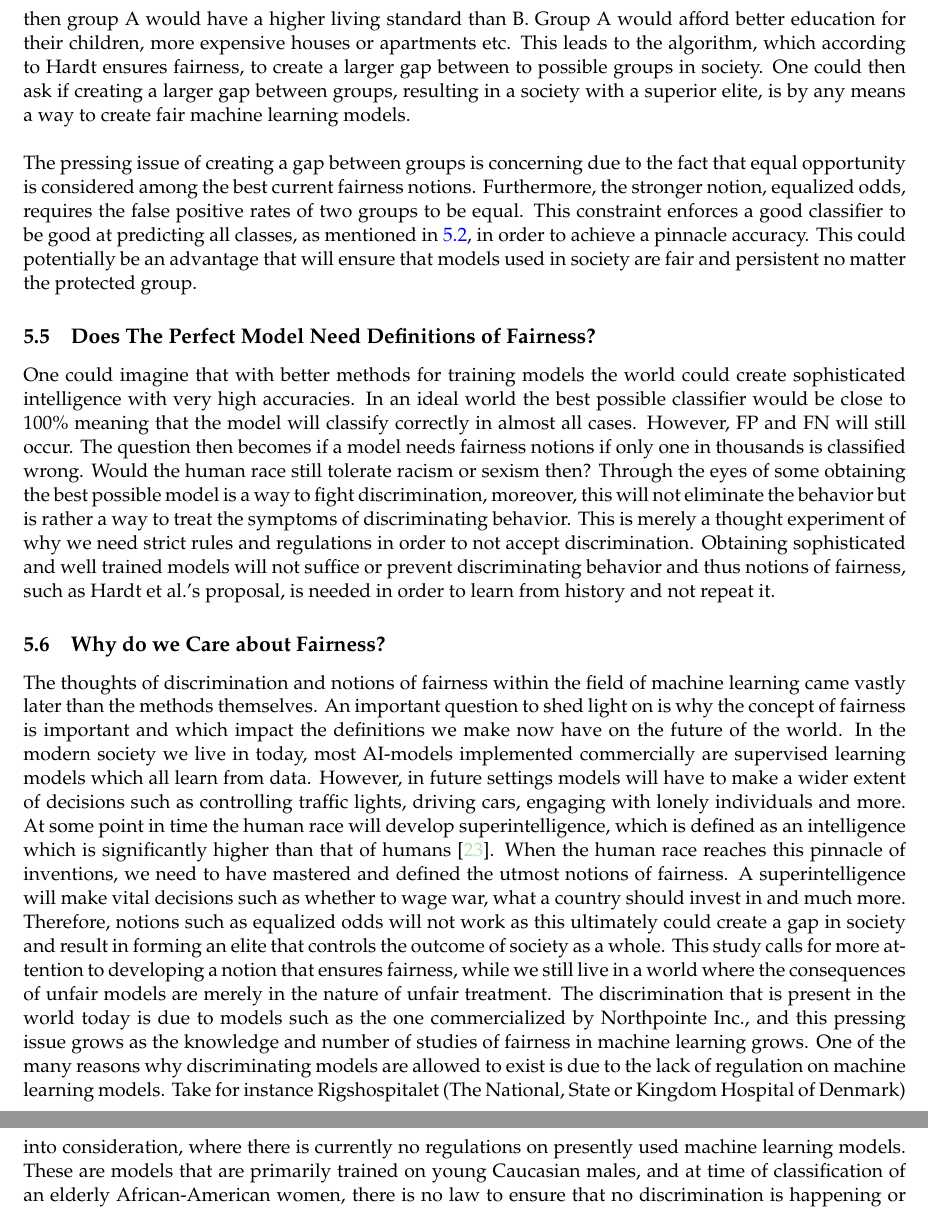
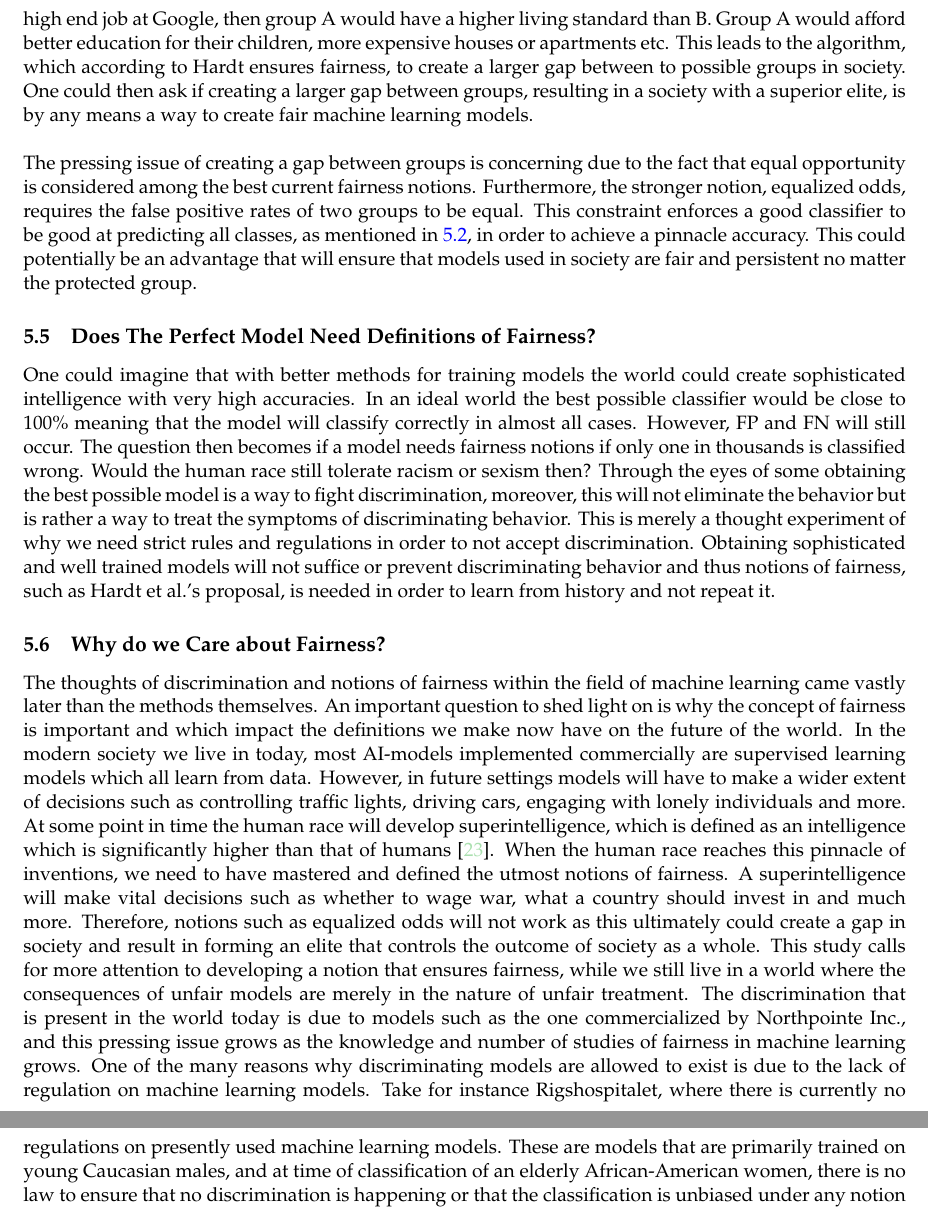
Before and after one commit to oskarwiese/fagprojekt, a LaTeX paper (report/Report.tex): two parts of pages 37 and 38 of 52, joined at a grey line, cut so that both start at the same text. Compiled offline with pdfLaTeX; a missing bibliography style is replaced by a similar one.

Commit message:
stadig en retter

```diff
--- a/report/Report.tex
+++ b/report/Report.tex
@@ -891,7 +891,7 @@ In \ref{fig:proirsage}, the relation between age (less than 25 and over) and the
 	Length time bias can also be present in ProPublica's screening to find out if people recidivated or not. ProPublica did a screening 2 years after the initial Northpointe analysis, which they used to show that the original COMPAS-algorithm is biased towards imprisoning African-Americans. However, this might be misleading, since many of the people in their screening could still potentially recidivate in the future. Therefore, our study also calls for followup screenings to further confirm the present potential bias. To confirm a bias is present, ideally, screenings after 4, 6, 8 and possibly more years in the future need to be performed in order to truly prove the misclassification of the protected groups by the COMPAS algorithm.
 
 	\subsection{Examination of Fairness Definitions}\label{examination_of_fairness_definitions}
-	The fairness definitions that have been implemented in this project can be seen in section \ref{bias_def}. These are definitions which are proposed by Mortiz Hardt et al. and this section will thoroughly discuss these. Equality of opportunity states that the true positive rate for all groups has to be equal. Consider a hiring algorithm designed to pick the best applicants for a certain job (a real life example of this is Amazon, which tried to create a job hiring algorithm, see an article by \href{https://www.reuters.com/article/us-amazon-com-jobs-automation-insight/amazon-scraps-secret-ai-recruiting-tool-that-showed-bias-against-women-idUSKCN1MK08G}{Reuters} for more information if desired. However, this is not relevant for this section). There are two groups, A \& B, of applicants which both consists of 100 people each. Furthermore, if $ 58 $ people in group A are qualified for the job, whereas $ 2 $ people in group B are qualified for the job, and both groups apply for the job. Then, equalized odds states if $ 30 $ people are to be hired then $ 29 $ people from group A should be hired whereas $ 1 $ from group B should be hired, in order for the algorithm to ensure equal opportunity \cite{towardsdata}. If this was a high end job at Google, then group A would have a higher living standard than B. Group A would afford better education for their children, more expensive houses or apartments etc. This leads to the algorithm, which according to Hardt ensures fairness, to create a larger gap between to possible groups in society. One could then ask if creating a larger gap between groups, resulting in a society with a superior elite, is by any means a way to create fair machine learning models. \newline
+	The fairness definitions that have been implemented in this project can be seen in section \ref{bias_def}. These are definitions which are proposed by Mortiz Hardt et al. and this section will thoroughly discuss these. Equality of opportunity states that the true positive rate for all groups has to be equal. Consider a hiring algorithm designed to pick the best applicants for a certain job \footnote{a real life example of this is Amazon, which tried to create a job hiring algorithm, see an article by \href{https://www.reuters.com/article/us-amazon-com-jobs-automation-insight/amazon-scraps-secret-ai-recruiting-tool-that-showed-bias-against-women-idUSKCN1MK08G}{Reuters} for more information if desired, however, this is not relevant for this section.}. There are two groups, A \& B, of applicants which both consists of 100 people each. Furthermore, if $ 58 $ people in group A are qualified for the job, whereas $ 2 $ people in group B are qualified for the job, and both groups apply for the job. Then, equalized odds states if $ 30 $ people are to be hired then $ 29 $ people from group A should be hired whereas $ 1 $ from group B should be hired, in order for the algorithm to ensure equal opportunity \cite{towardsdata}. If this was a high end job at Google, then group A would have a higher living standard than B. Group A would afford better education for their children, more expensive houses or apartments etc. This leads to the algorithm, which according to Hardt ensures fairness, to create a larger gap between to possible groups in society. One could then ask if creating a larger gap between groups, resulting in a society with a superior elite, is by any means a way to create fair machine learning models. \newline
 	\\
 	\noindent
 	The pressing issue of creating a gap between groups is concerning due to the fact that equal opportunity is considered among the best current fairness notions. Furthermore, the stronger notion, equalized odds, requires the false positive rates of two groups to be equal. This constraint enforces a good classifier to be good at predicting all classes, as mentioned in \ref{tradeoff}, in order to achieve a pinnacle accuracy. This could potentially be an advantage that will ensure that models used in society are fair and persistent no matter the protected group.
@@ -900,7 +900,8 @@ In \ref{fig:proirsage}, the relation between age (less than 25 and over) and the
 	One could imagine that with better methods for training models the world could create sophisticated intelligence with very high accuracies. In an ideal world the best possible classifier would be close to $ 100 \% $ meaning that the model will classify correctly in almost all cases. However, FP and FN will still occur. The question then becomes if a model needs fairness notions if only one in thousands is classified wrong. Would the human race still tolerate racism or sexism then? Through the eyes of some obtaining the best possible model is a way to fight discrimination, moreover, this will not eliminate the behavior but is rather a way to treat the symptoms of discriminating behavior. This is merely a thought experiment of why we need strict rules and regulations in order to not accept discrimination. Obtaining sophisticated and well trained models will not suffice or prevent discriminating behavior and thus notions of fairness, such as Hardt et al.'s proposal, is needed in order to learn from history and not repeat it.
 
 	\subsection{Why do we Care about Fairness?}\label{why_do_we_care}
-	The thoughts of discrimination and notions of fairness within the field of machine learning came vastly later than the methods themselves. An important question to shed light on is why the concept of fairness is important and which impact the definitions we make now have on the future of the world. In the modern society we live in today, most AI-models implemented commercially are supervised learning models which all learn from data. However, in future settings models will have to make a wider extent of decisions such as controlling traffic lights, driving cars, engaging with lonely individuals and more. At some point in time the human race will develop superintelligence, which is defined as an intelligence which is significantly higher than that of humans \cite{superint}. When the human race reaches this pinnacle of inventions, we need to have mastered and defined the utmost notions of fairness. A superintelligence will make vital decisions such as whether to wage war, what a country should invest in and much more. Therefore, notions such as equalized odds will not work as this ultimately could create a gap in society and result in forming an elite that controls the outcome of society as a whole. This study calls for more attention to developing a notion that ensures fairness, while we still live in a world where the consequences of unfair models are merely in the nature of unfair treatment. The discrimination that is present in the world today is due to models such as the one commercialized by Northpointe Inc., and this pressing issue grows as the knowledge and number of studies of fairness in machine learning grows. One of the many reasons why discriminating models are allowed to exist is due to the lack of regulation on machine learning models. Take for instance Rigshospitalet (The National, State or Kingdom Hospital of Denmark) into consideration, where there is currently no regulations on presently used  machine learning models. These are models that are primarily trained on young Caucasian males, and at time of classification of an elderly African-American women, there is no law to ensure that no discrimination is happening or that the classification is unbiased under any notion of fairness. The machine learning models used in the medical industry are only meant to be used as pointers that assist the educated doctor that has the final call. However, due to known cognitive biases such as anchoring, which can affect the outcome, this study calls for proper laws and regulation on the topic of commercialized machine learning models.
+	%TODO: Menneske er ikke større end menneske
+	The thoughts of discrimination and notions of fairness within the field of machine learning came vastly later than the methods themselves. An important question to shed light on is why the concept of fairness is important and which impact the definitions we make now have on the future of the world. In the modern society we live in today, most AI-models implemented commercially are supervised learning models which all learn from data. However, in future settings models will have to make a wider extent of decisions such as controlling traffic lights, driving cars, engaging with lonely individuals and more. At some point in time the human race will develop superintelligence, which is defined as an intelligence which is significantly higher than that of humans \cite{superint}. When the human race reaches this pinnacle of inventions, we need to have mastered and defined the utmost notions of fairness. A superintelligence will make vital decisions such as whether to wage war, what a country should invest in and much more. Therefore, notions such as equalized odds will not work as this ultimately could create a gap in society and result in forming an elite that controls the outcome of society as a whole. This study calls for more attention to developing a notion that ensures fairness, while we still live in a world where the consequences of unfair models are merely in the nature of unfair treatment. The discrimination that is present in the world today is due to models such as the one commercialized by Northpointe Inc., and this pressing issue grows as the knowledge and number of studies of fairness in machine learning grows. One of the many reasons why discriminating models are allowed to exist is due to the lack of regulation on machine learning models. Take for instance Rigshospitalet, where there is currently no regulations on presently used  machine learning models. These are models that are primarily trained on young Caucasian males, and at time of classification of an elderly African-American women, there is no law to ensure that no discrimination is happening or that the classification is unbiased under any notion of fairness. The machine learning models used in the medical industry are only meant to be used as pointers that assist the educated doctor that has the final call. However, due to known cognitive biases such as anchoring, which can affect the outcome, this study calls for proper laws and regulation on the topic of commercialized machine learning models.
 	\\\\
 	In conclusion, we care about fairness because discrimination is happening right now, which is a pressing issue in society. With no laws or regulations a rise in discriminatory classifiers and machine learning models happens every day that passes by. A lot of people can be unaware that they are being treated unfair, which is why shedding light on this topic will have a meaningful impact on the common good of the world. Furthermore, proper notions of fairness, regulations and laws has to be made in order for the possibility of developing artificial intelligence which acts as a part of society. A solution can be a UN-body(United Nations), which will be able to pass resolutions with proper regulations and fairness notions. The UN-body can furthermore act as a council which ensures that all models fulfill the deceleration of human rights and future resolutions.
 
```
